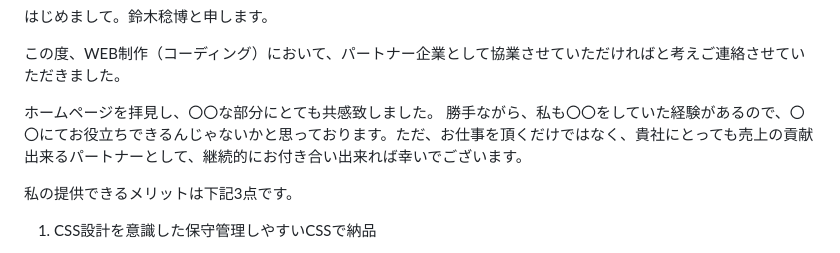
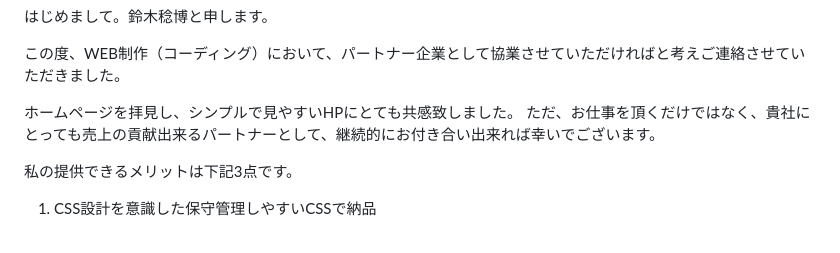
Before and after one commit to moruten/moruten, a Markdown page: README.md, the part around the change. Drawn GitHub-style.

```diff
--- a/README.md
+++ b/README.md
@@ -8,8 +8,8 @@
 この度、WEB制作（コーディング）において、パートナー企業として協業させていただければと考えご連絡させていただきました。
 
 
-ホームページを拝見し、〇〇な部分にとても共感致しました。
-勝手ながら、私も〇〇をしていた経験があるので、〇〇にてお役立ちできるんじゃないかと思っております。ただ、お仕事を頂くだけではなく、貴社にとっても売上の貢献出来るパートナーとして、継続的にお付き合い出来れば幸いでございます。
+ホームページを拝見し、シンプルで見やすいHPにとても共感致しました。
+ただ、お仕事を頂くだけではなく、貴社にとっても売上の貢献出来るパートナーとして、継続的にお付き合い出来れば幸いでございます。
 
 
 
```
